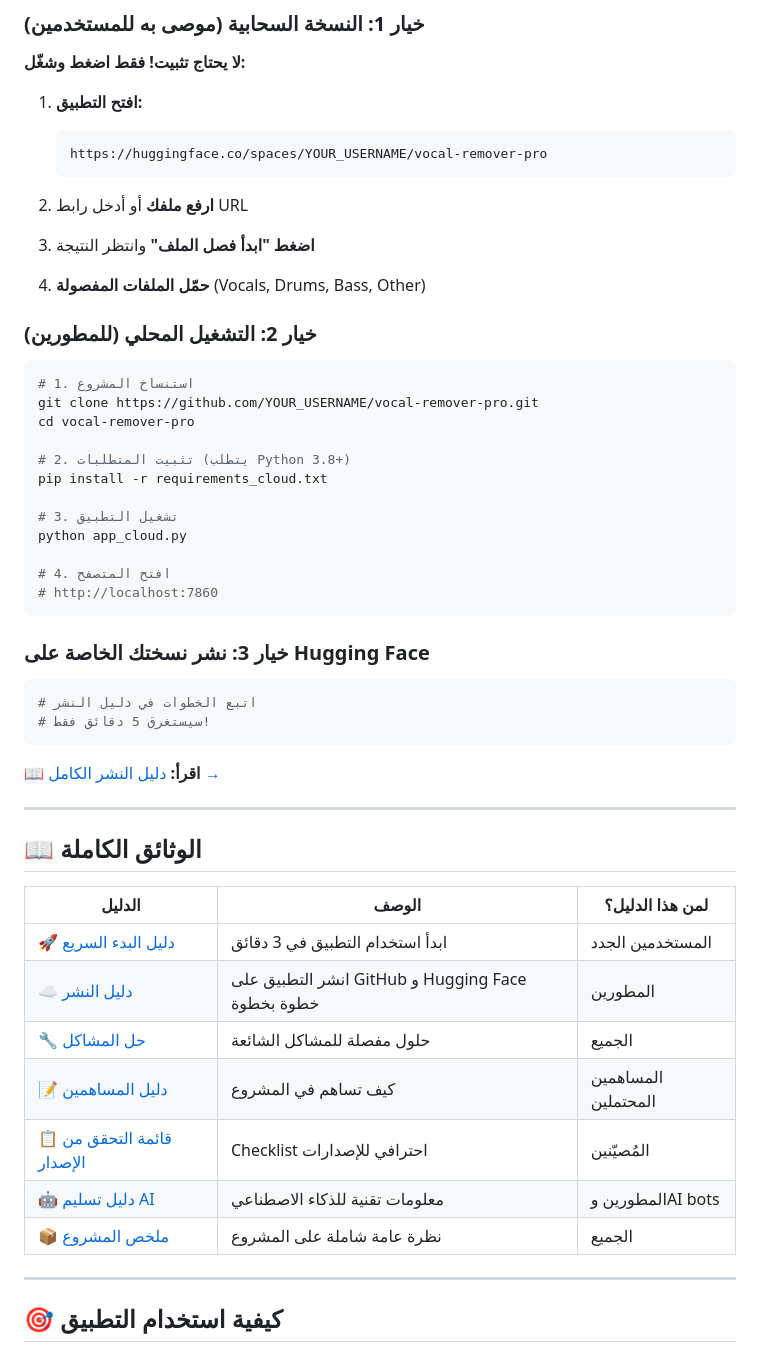
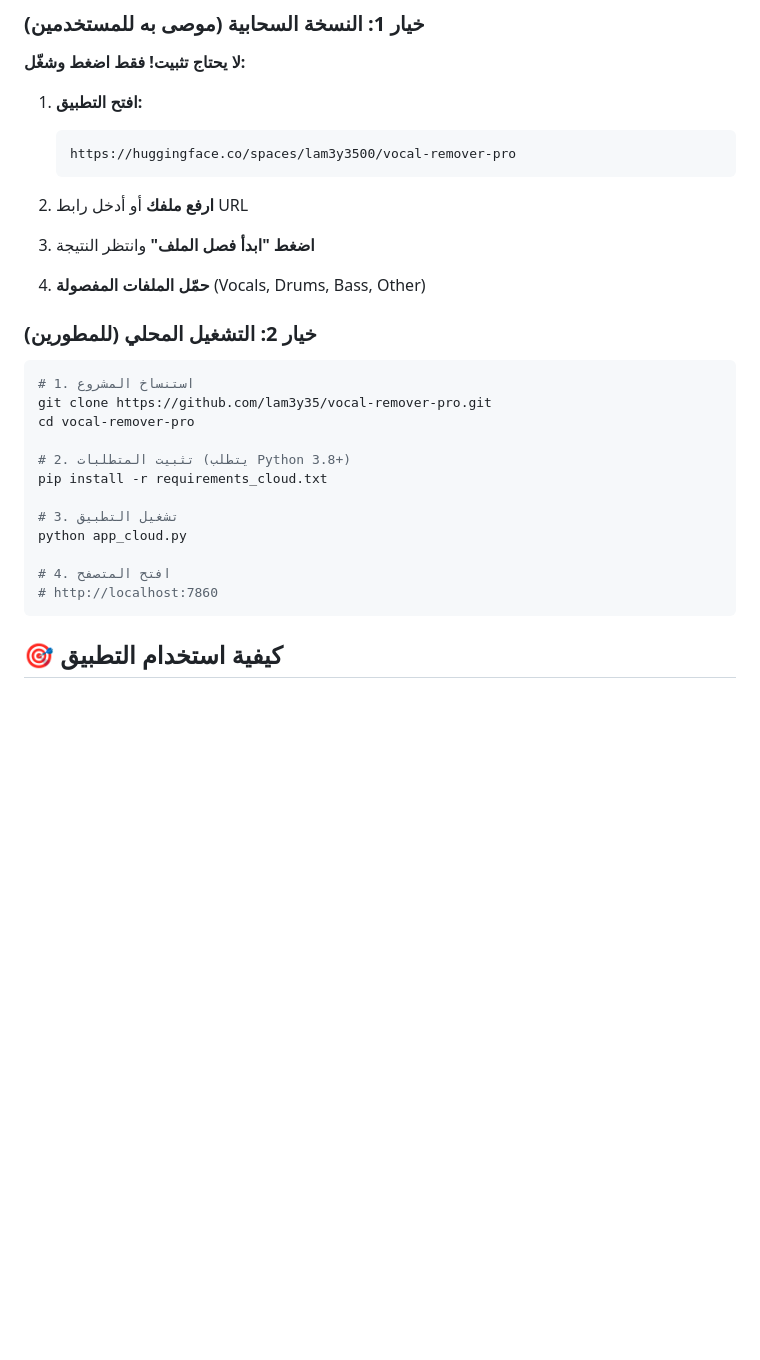
Before and after one commit to lam3y35/vocal-remover-pro, a Markdown page: README.md, the part around one of its changes. Rendered like a GitHub page; blank space fills up the shorter version.

````diff
--- a/README.md
+++ b/README.md
@@ -40,7 +40,7 @@
 
 1. **افتح التطبيق:**
    ```
-   https://huggingface.co/spaces/YOUR_USERNAME/vocal-remover-pro
+   https://huggingface.co/spaces/lam3y3500/vocal-remover-pro
    ```
 
 2. **ارفع ملفك** أو أدخل رابط URL
@@ -53,7 +53,7 @@
 
 ```bash
 # 1. استنساخ المشروع
-git clone https://github.com/YOUR_USERNAME/vocal-remover-pro.git
+git clone https://github.com/lam3y35/vocal-remover-pro.git
 cd vocal-remover-pro
 
 # 2. تثبيت المتطلبات (يتطلب Python 3.8+)
@@ -66,30 +66,7 @@ python app_cloud.py
 # http://localhost:7860
 ```
 
-### خيار 3: نشر نسختك الخاصة على Hugging Face
 
-```bash
-# اتبع الخطوات في دليل النشر
-# سيستغرق 5 دقائق فقط!
-```
-
-📖 **اقرأ:** [دليل النشر الكامل →](DEPLOYMENT_GUIDE.md)
-
----
-
-## 📖 الوثائق الكاملة
-
-| الدليل | الوصف | لمن هذا الدليل؟ |
-|--------|-------|----------------|
-| [🚀 دليل البدء السريع](QUICK_START.md) | ابدأ استخدام التطبيق في 3 دقائق | المستخدمين الجدد |
-| [☁️ دليل النشر](DEPLOYMENT_GUIDE.md) | انشر التطبيق على GitHub و Hugging Face خطوة بخطوة | المطورين |
-| [🔧 حل المشاكل](TROUBLESHOOTING_AR.md) | حلول مفصلة للمشاكل الشائعة | الجميع |
-| [📝 دليل المساهمين](CONTRIBUTING.md) | كيف تساهم في المشروع | المساهمين المحتملين |
-| [📋 قائمة التحقق من الإصدار](RELEASE_CHECKLIST.md) | Checklist احترافي للإصدارات | المُصيّنين |
-| [🤖 دليل تسليم AI](AI_HANDOFF_AR.md) | معلومات تقنية للذكاء الاصطناعي | المطورين وAI bots |
-| [📦 ملخص المشروع](PROJECT_SUMMARY.md) | نظرة عامة شاملة على المشروع | الجميع |
-
----
 
 ## 🎯 كيفية استخدام التطبيق
 
````
Also changed, not shown: other parts of README.md (+0 -6 lines).
